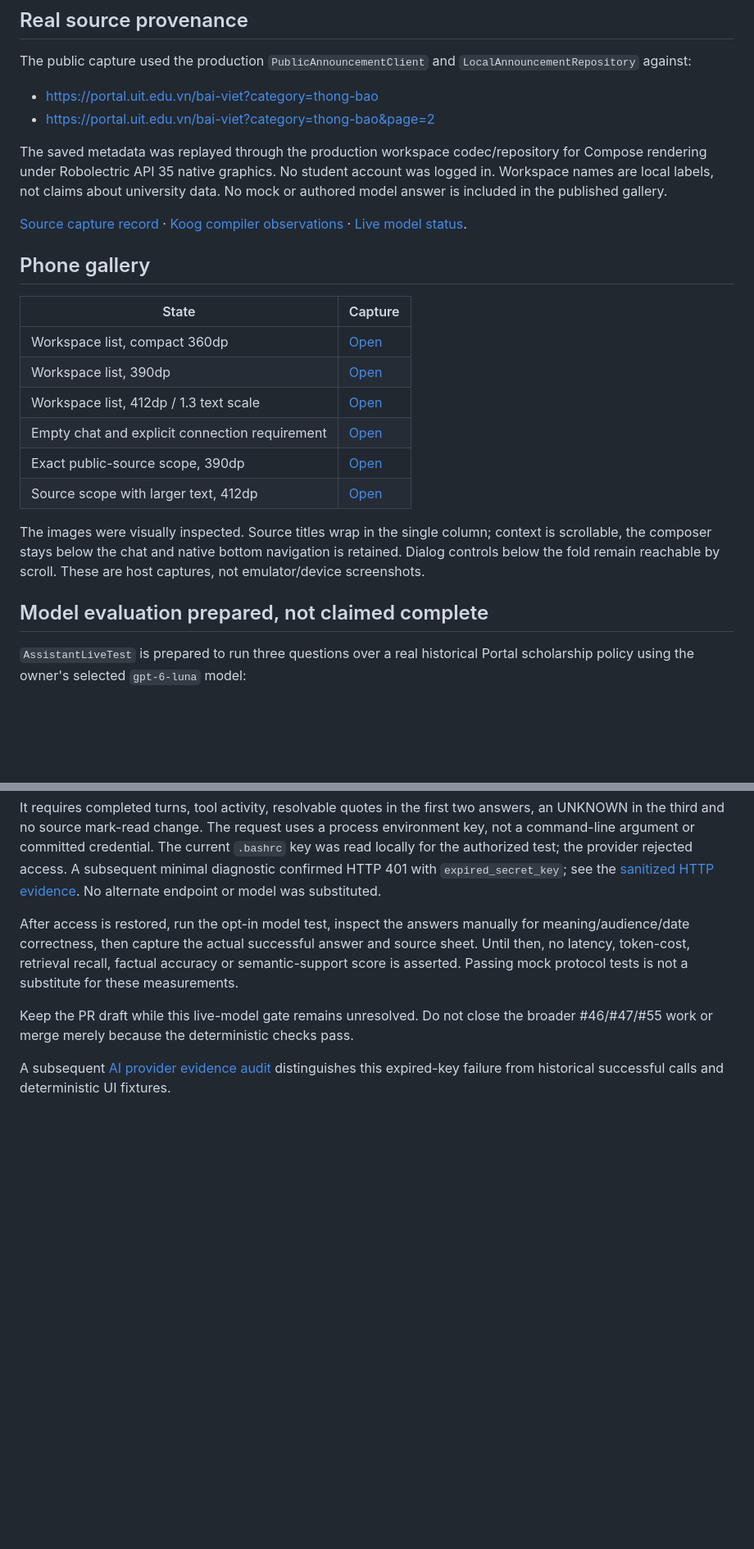
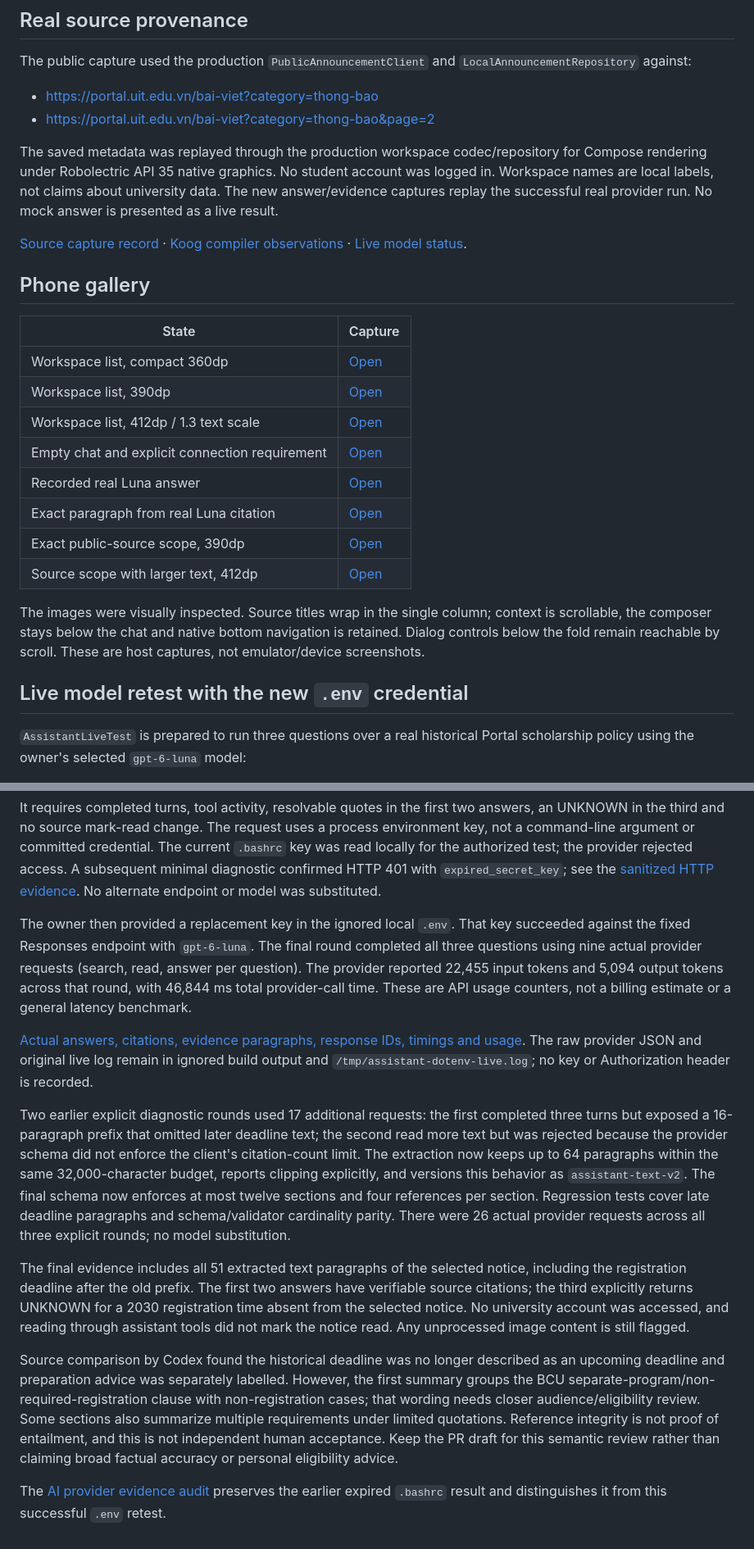
Before and after one commit to trungdangtapcode/UIT-Mobile-kt, a Markdown page: docs/research/UIT-ASSISTANT-EVALUATION.md, 2 parts joined by grey strips. Shown at 82% size. GitHub-like rendering; blank space fills up the shorter version.

```diff
--- a/docs/research/UIT-ASSISTANT-EVALUATION.md
+++ b/docs/research/UIT-ASSISTANT-EVALUATION.md
@@ -36,7 +37,8 @@ The public capture used the production `PublicAnnouncementClient` and
 The saved metadata was replayed through the production workspace codec/repository
 for Compose rendering under Robolectric API 35 native graphics. No student account
 was logged in. Workspace names are local labels, not claims about university data.
-No mock or authored model answer is included in the published gallery.
+The new answer/evidence captures replay the successful real provider run. No mock
+answer is presented as a live result.
 
 [Source capture record](../design/assistant/provenance.txt) ·
 [Koog compiler observations](evidence/assistant-runtime-spike.json) ·
@@ -50,6 +52,8 @@ No mock or authored model answer is included in the published gallery.
 | Workspace list, 390dp | [Open](../design/assistant/assistant-workspaces-390.png) |
 | Workspace list, 412dp / 1.3 text scale | [Open](../design/assistant/assistant-workspaces-412-large-text.png) |
 | Empty chat and explicit connection requirement | [Open](../design/assistant/assistant-chat-empty-390.png) |
+| Recorded real Luna answer | [Open](../design/assistant/assistant-real-model-answer-390.png) |
+| Exact paragraph from real Luna citation | [Open](../design/assistant/assistant-real-model-evidence-390.png) |
 | Exact public-source scope, 390dp | [Open](../design/assistant/assistant-context-390.png) |
 | Source scope with larger text, 412dp | [Open](../design/assistant/assistant-context-412.png) |
 
@@ -58,7 +62,7 @@ context is scrollable, the composer stays below the chat and native bottom
 navigation is retained. Dialog controls below the fold remain reachable by scroll.
 These are host captures, not emulator/device screenshots.
 
-## Model evaluation prepared, not claimed complete
+## Live model retest with the new `.env` credential
 
 `AssistantLiveTest` is prepared to run three questions over a real historical
 Portal scholarship policy using the owner's selected `gpt-6-luna` model:
@@ -74,14 +78,42 @@ The current `.bashrc` key was read locally for the authorized test; the provider
 rejected access. A subsequent minimal diagnostic confirmed HTTP 401 with
 `expired_secret_key`; see the [sanitized HTTP evidence](evidence/assistant-auth-diagnostic.json). No alternate endpoint or model was substituted.
 
-After access is restored, run the opt-in model test, inspect the answers manually
-for meaning/audience/date correctness, then capture the actual successful answer
-and source sheet. Until then, no latency, token-cost, retrieval recall, factual
-accuracy or semantic-support score is asserted. Passing mock protocol tests is
-not a substitute for these measurements.
+The owner then provided a replacement key in the ignored local `.env`. That key
+succeeded against the fixed Responses endpoint with `gpt-6-luna`. The final round
+completed all three questions using nine actual provider requests (search, read,
+answer per question). The provider reported 22,455 input tokens and 5,094 output
+tokens across that round, with 46,844 ms total provider-call time. These are API
+usage counters, not a billing estimate or a general latency benchmark.
 
-Keep the PR draft while this live-model gate remains unresolved. Do not close the
-broader #46/#47/#55 work or merge merely because the deterministic checks pass.
+[Actual answers, citations, evidence paragraphs, response IDs, timings and usage](evidence/assistant-luna-live.json).
+The raw provider JSON and original live log remain in ignored build output and
+`/tmp/assistant-dotenv-live.log`; no key or Authorization header is recorded.
 
-A subsequent [AI provider evidence audit](AI-PROVIDER-AUDIT.md) distinguishes this
-expired-key failure from historical successful calls and deterministic UI fixtures.
+Two earlier explicit diagnostic rounds used 17 additional requests: the first
+completed three turns but exposed a 16-paragraph prefix that omitted later deadline
+text; the second read more text but was rejected because the provider schema did
+not enforce the client's citation-count limit. The extraction now keeps up to 64
+paragraphs within the same 32,000-character budget, reports clipping explicitly,
+and versions this behavior as `assistant-text-v2`. The final schema now enforces
+at most twelve sections and four references per section. Regression tests cover
+late deadline paragraphs and schema/validator cardinality parity. There were
+26 actual provider requests across all three explicit rounds; no model substitution.
+
+The final evidence includes all 51 extracted text paragraphs of the selected
+notice, including the registration deadline after the old prefix. The first two
+answers have verifiable source citations; the third explicitly returns UNKNOWN
+for a 2030 registration time absent from the selected notice. No university
+account was accessed, and reading through assistant tools did not mark the notice
+read. Any unprocessed image content is still flagged.
+
+Source comparison by Codex found the historical deadline was no longer described
+as an upcoming deadline and preparation advice was separately labelled. However,
+the first summary groups the BCU separate-program/non-required-registration clause
+with non-registration cases; that wording needs closer audience/eligibility review.
+Some sections also summarize multiple requirements under limited quotations.
+Reference integrity is not proof of entailment, and this is not independent human
+acceptance. Keep the PR draft for this semantic review rather than claiming broad
+factual accuracy or personal eligibility advice.
+
+The [AI provider evidence audit](AI-PROVIDER-AUDIT.md) preserves the earlier
+expired `.bashrc` result and distinguishes it from this successful `.env` retest.
```
Also changed, not shown: other parts of docs/research/UIT-ASSISTANT-EVALUATION.md (+6 -5 lines), docs/UIT-ASSISTANT.md (+2 -2 lines), docs/research/AI-PROVIDER-AUDIT.md (+7 -5 lines), docs/design/assistant/assistant-real-model-answer-390.png (added), docs/design/assistant/assistant-real-model-evidence-390.png (added), 13 other files.
